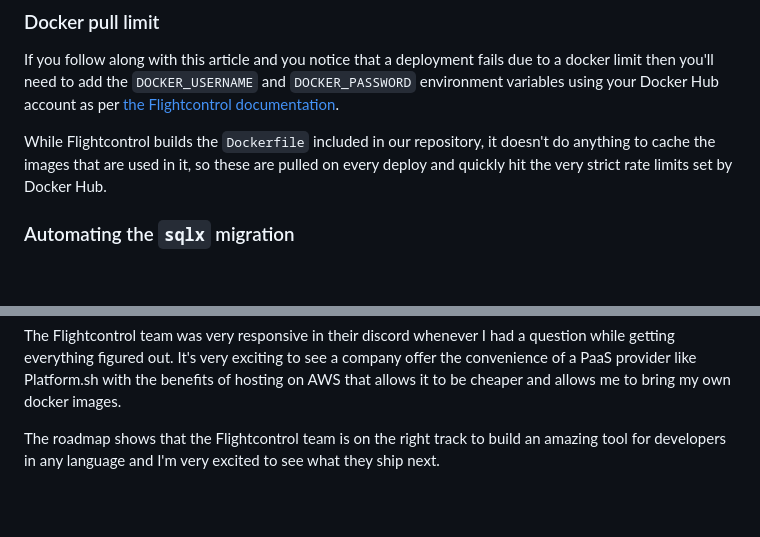
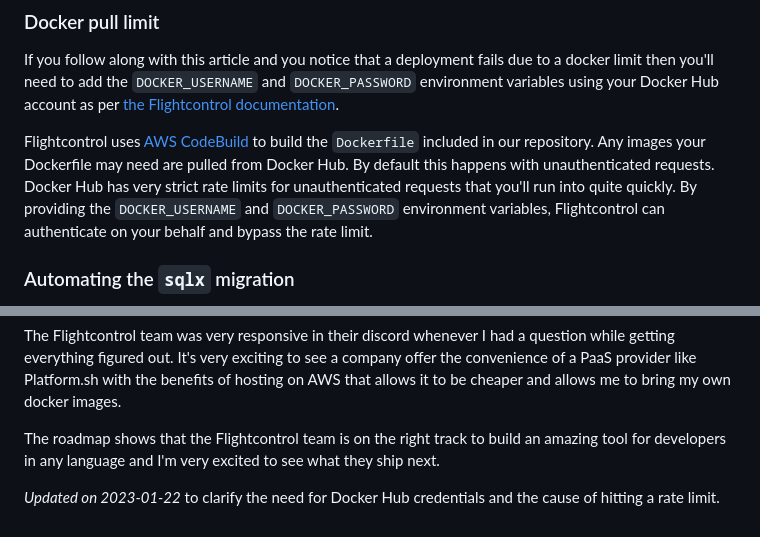
Before and after one commit to Kingdutch/alexandervarwijk.com, a Markdown page: content/blog/2023-01-17-deploying-rust-on-aws-using-flightcontrol.md, 2 parts joined by grey strips. GitHub-like rendering; blank space fills up the shorter version.

Commit message:
Clarify docker pull limits
Flightcontrol provided a bit of feedback that the current explanation
was inaccurate. It also laid blame at Flightcontrol where that was not
correct.

```diff
--- a/content/blog/2023-01-17-deploying-rust-on-aws-using-flightcontrol.md
+++ b/content/blog/2023-01-17-deploying-rust-on-aws-using-flightcontrol.md
@@ -214,7 +214,7 @@ One of the best features of services like Vercel or Platform.sh are their abilit
 ### Docker pull limit
 If you follow along with this article and you notice that a deployment fails due to a docker limit then you'll need to add the `DOCKER_USERNAME` and `DOCKER_PASSWORD` environment variables using your Docker Hub account as per [the Flightcontrol documentation](https://www.flightcontrol.dev/docs/guides/examples/docker ).
 
-While Flightcontrol builds the `Dockerfile` included in our repository, it doesn't do anything to cache the images that are used in it, so these are pulled on every deploy and quickly hit the very strict rate limits set by Docker Hub.
+Flightcontrol uses [AWS CodeBuild](https://aws.amazon.com/codebuild/) to build the `Dockerfile` included in our repository. Any images your Dockerfile may need are pulled from Docker Hub. By default this happens with unauthenticated requests. Docker Hub has very strict rate limits for unauthenticated requests that you'll run into quite quickly. By providing the `DOCKER_USERNAME` and `DOCKER_PASSWORD` environment variables, Flightcontrol can authenticate on your behalf and bypass the rate limit.
 
 ### Automating the `sqlx` migration
 I've not yet found a way to automatically migrate the database of our application. For the JavaScript templates that Flightcontrol supports this is probably relatively simple (though I haven't tried it out). However, to keep our container small we don't include our migration SQL and there's no hook that Flightcontrol provides to run this directly from a clone of our database. Hopefully that's something they'll solve in the future.
@@ -232,3 +232,5 @@ The hardest part was figuring out how to change the configuration set-up to acce
 The Flightcontrol team was very responsive in their discord whenever I had a question while getting everything figured out. It's very exciting to see a company offer the convenience of a PaaS provider like Platform.sh with the benefits of hosting on AWS that allows it to be cheaper and allows me to bring my own docker images.
 
 The roadmap shows that the Flightcontrol team is on the right track to build an amazing tool for developers in any language and I'm very excited to see what they ship next.
+
+*Updated on 2023-01-22* to clarify the need for Docker Hub credentials and the cause of hitting a rate limit.
```
